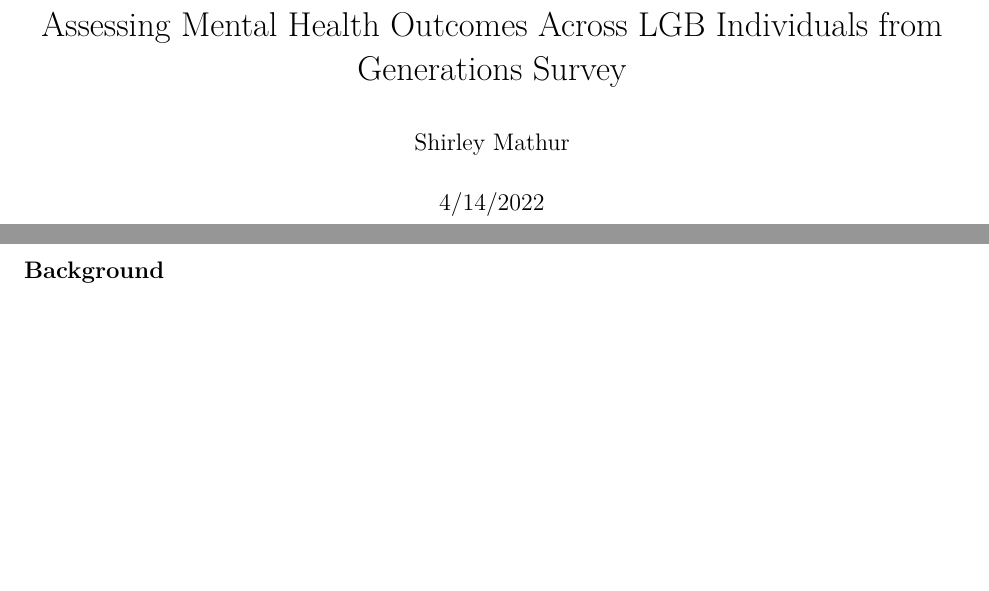
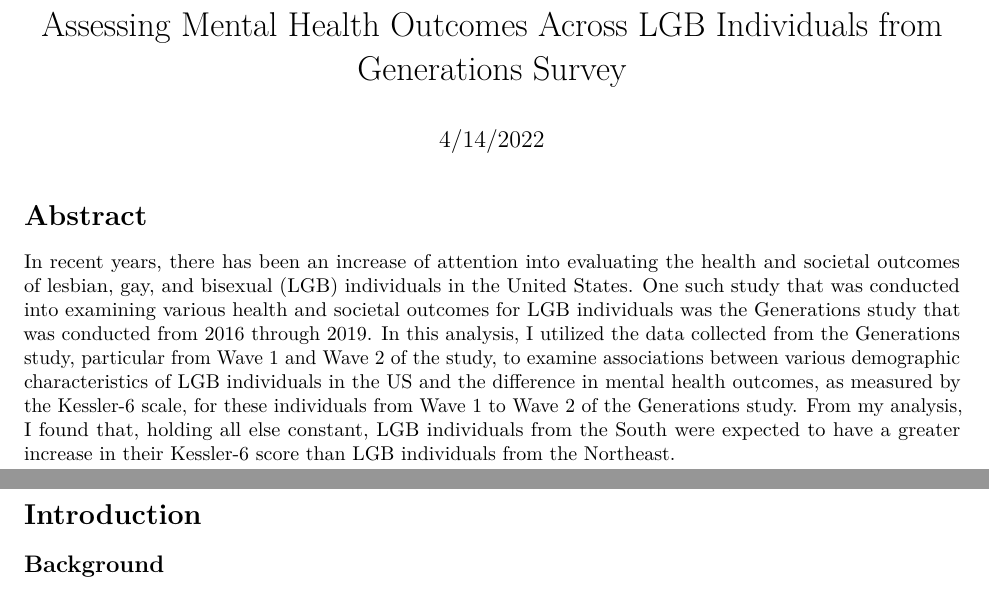
Before and after one commit to shirmath/440_individual_project, an R Markdown document (Individual_Project.Rmd): two parts of pages 1 and 3 of 12 before the commit and two parts of pages 1 and 2 of 11 after it, joined at a grey line, cut so that both start at the same text, the shorter picture padded with empty space. Rendered offline with R 4.5, knitr and Pandoc, then LaTeX, with nearby package versions; some code elsewhere in the file could not run offline.

Commit message:
finished final edits for USRESP submission

````diff
--- a/Individual_Project.Rmd
+++ b/Individual_Project.Rmd
@@ -1,6 +1,6 @@
 ---
 title: "Assessing Mental Health Outcomes Across LGB Individuals from Generations Survey"
-author: "Shirley Mathur"
+author: ""
 date: "4/14/2022"
 output: pdf_document
 bibliography: references.bib
@@ -27,11 +27,9 @@ library(bookdown)
 library(bayesplot)
 ```
 
-\newpage
+# Abstract
 
-#Abstract
-
-
+In recent years, there has been an increase of attention into evaluating the health and societal outcomes of lesbian, gay, and bisexual (LGB) individuals in the United States. One such study that was conducted into examining various health and societal outcomes for LGB individuals was the Generations study that was conducted from 2016 through 2019. In this analysis, I utilized the data collected from the Generations study, particular from Wave 1 and Wave 2 of the study, to examine associations between various demographic characteristics of LGB individuals in the US and the difference in mental health outcomes, as measured by the Kessler-6 scale, for these individuals from Wave 1 to Wave 2 of the Generations study. From my analysis, I found that, holding all else constant, LGB individuals from the South were expected to have a greater increase in their Kessler-6 score than LGB individuals from the Northeast.
 
 \newpage
 
````
Also changed, not shown: Individual_Project.pdf, Individual_Project.Rmd (1 more changed lines), 1 other file.
